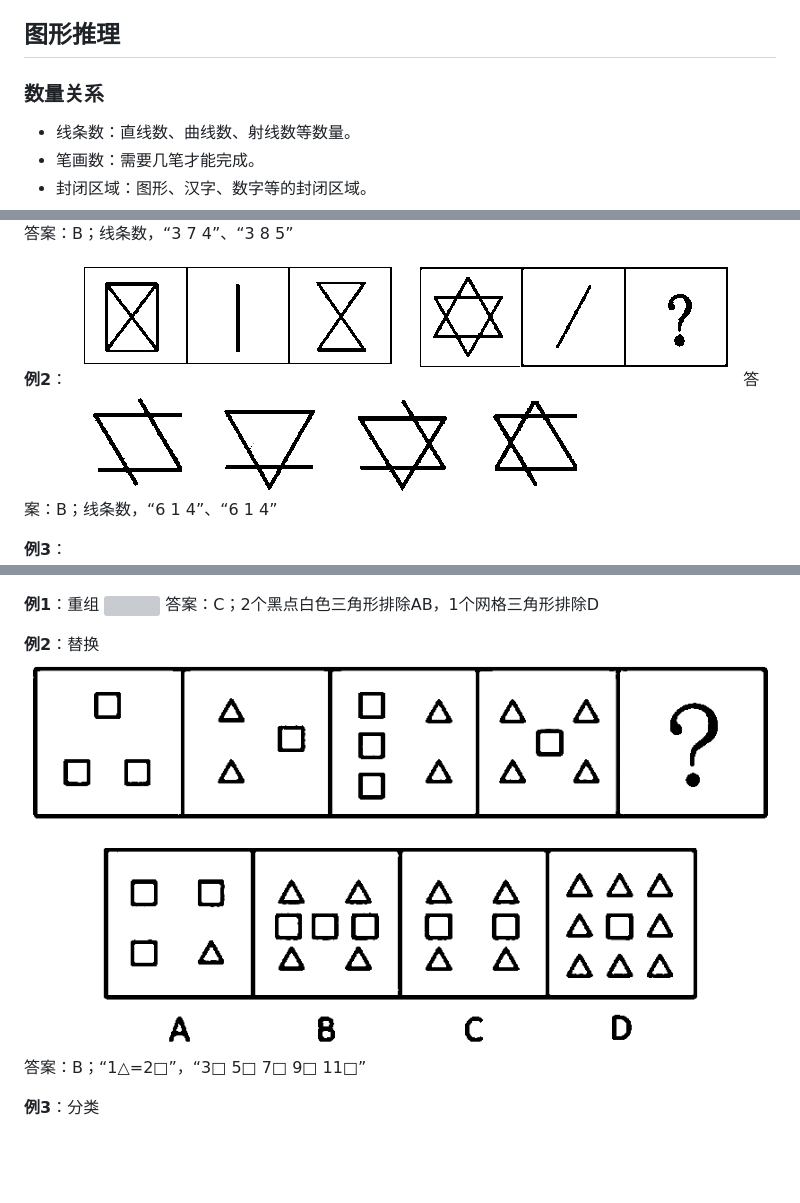
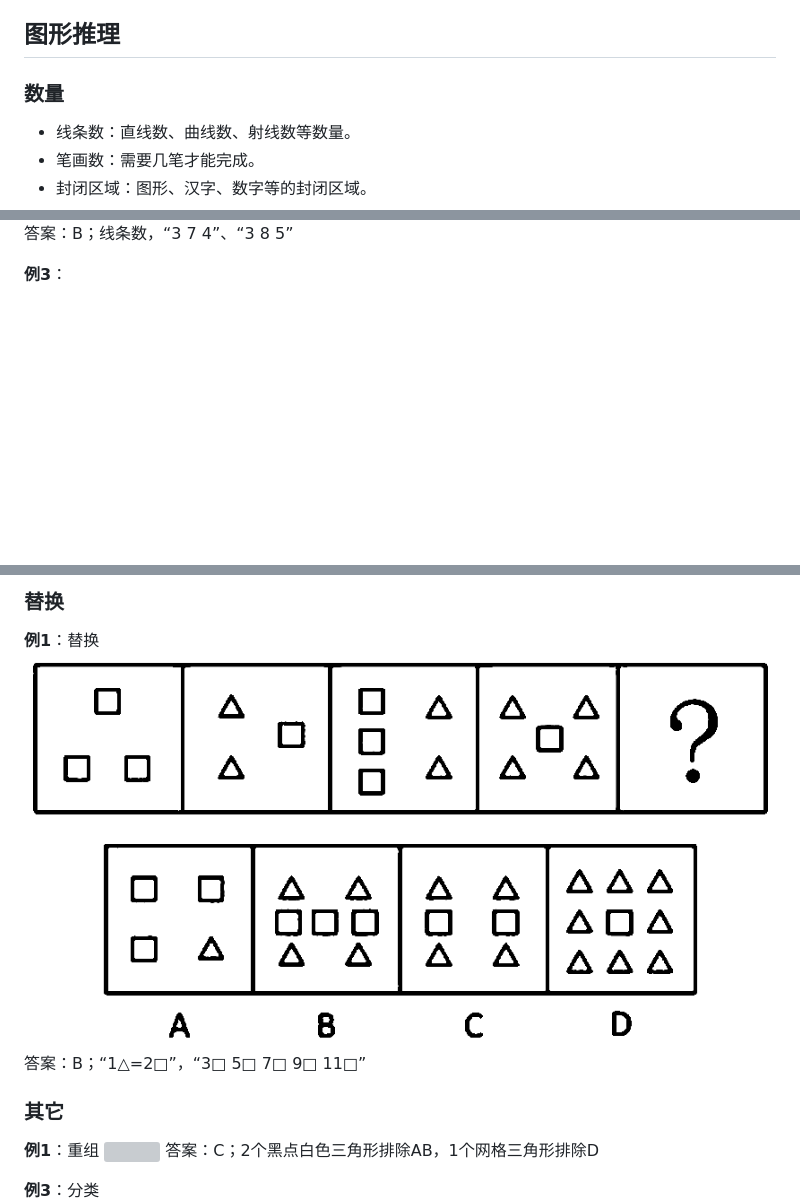
Before and after one commit to zhmhbest/HelloAAT, a Markdown page: docs/ReasoningJudgment.md, 3 parts joined by grey strips. Rendered like a GitHub page; pictures changed too: docs/images/graph/n-线条数2.png; blank space fills up the shorter version; grey boxes are pictures that could not be loaded.

```diff
--- a/docs/ReasoningJudgment.md
+++ b/docs/ReasoningJudgment.md
@@ -7,7 +7,7 @@
 
 ## 图形推理
 
-### 数量关系
+### 数量
 
 - 线条数：直线数、曲线数、射线数等数量。
 - 笔画数：需要几笔才能完成。
@@ -23,10 +23,6 @@
 <img style="max-width: 60%; max-height: 300px" src="images/graph/n-线条数1.png"/>
 <span style="color:black; background-color: black; font-family: 宋体">答案：B；线条数，“3 7 4”、“3 8 5”</span>
 
-**例2**：
-<img style="max-width: 60%; max-height: 300px" src="images/graph/n-线条数2.png"/>
-<span style="color:black; background-color: black; font-family: 宋体">答案：B；线条数，“6 1 4”、“6 1 4”</span>
-
 **例3**：
 <img style="max-width: 60%; max-height: 300px" src="images/graph/n-封闭区域1.png"/>
 <span style="color:black; background-color: black; font-family: 宋体">答案：D；封闭区域递增</span>
@@ -95,11 +116,14 @@
+### 替换
+
+**例1**：替换
+<img style="max-width: 60%; max-height: 300px" src="images/graph/替换1.png"/>
+<span style="color:black; background-color: black; font-family: 宋体">答案：B；“1△=2□”，“3□ 5□ 7□ 9□ 11□”</span>
+
+### 其它
 
 **例1**：重组
 <img style="max-width: 60%; max-height: 300px" src="images/graph/重组1.png"/>
 <span style="color:black; background-color: black; font-family: 宋体">答案：C；2个黑点白色三角形排除AB，1个网格三角形排除D</span>
-
-**例2**：替换
-<img style="max-width: 60%; max-height: 300px" src="images/graph/替换1.png"/>
-<span style="color:black; background-color: black; font-family: 宋体">答案：B；“1△=2□”，“3□ 5□ 7□ 9□ 11□”</span>
 
 **例3**：分类
 <img style="max-width: 60%; max-height: 300px" src="images/graph/公共边1.png"/>
```
Also changed, not shown: other parts of docs/ReasoningJudgment.md (+29 -4 lines), docs/images/graph/c-消去1.png (renamed from docs/images/graph/n-特殊1.png), docs/images/graph/c-消去2.png (added), docs/images/graph/m-旋转8.png (added), docs/images/graph/n-消去2.png (added), docs/images/graph/n-阴影数1.png (added), 1 other file.
